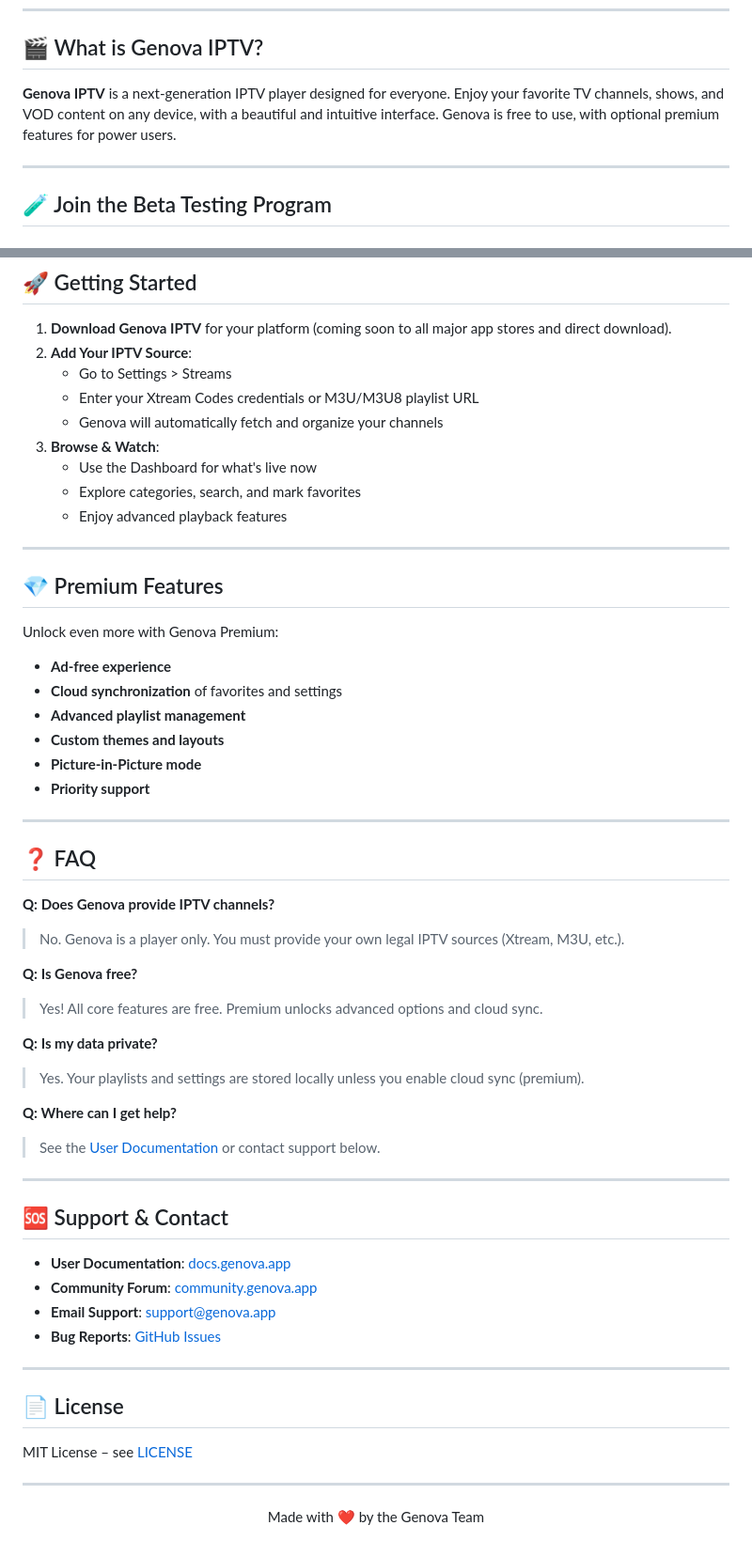
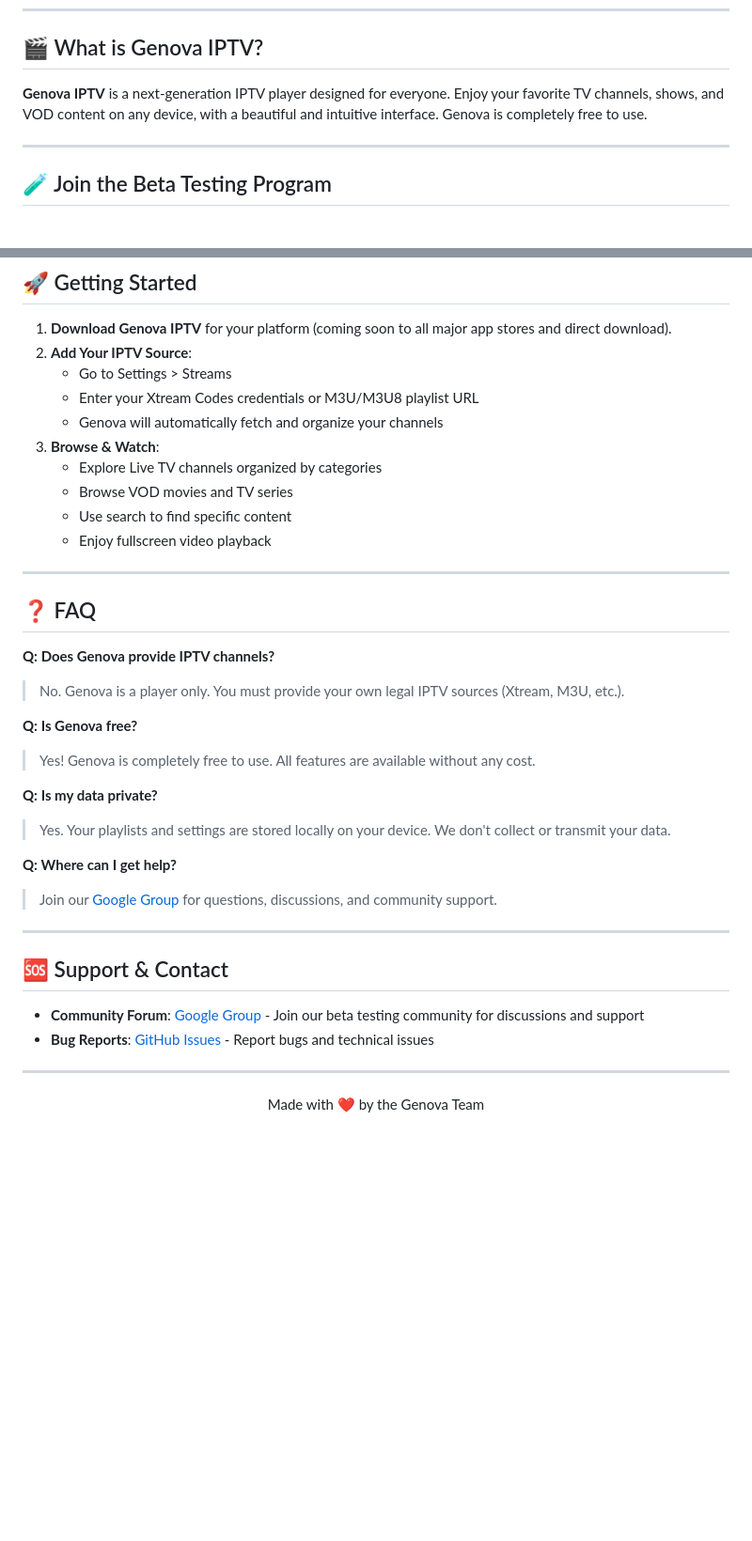
Before and after one commit to GenovaIPTV/genova-public, a Markdown page: README.md, 2 parts joined by grey strips. Shown: that part at 94% size. GitHub-like rendering; blank space fills up the shorter version.

Commit message:
docs: Update README to reflect MVP reality
- Remove Premium Features section (not in MVP)
- Remove License section
- Update Support & Contact: remove User Documentation and Email Support, point Community Forum to Google Group, point Bug Reports to genova-public issues
- Update FAQ: clarify Genova is completely free, remove cloud sync mention from privacy answer, point help to Google Group
- Update Getting Started: remove Dashboard mention (not in MVP), align with actual MVP features
- Update introduction: remove premium features mention

```diff
--- a/README.md
+++ b/README.md
@@ -19,7 +19,7 @@
 
 ## 🎬 What is Genova IPTV?
 
-**Genova IPTV** is a next-generation IPTV player designed for everyone. Enjoy your favorite TV channels, shows, and VOD content on any device, with a beautiful and intuitive interface. Genova is free to use, with optional premium features for power users.
+**Genova IPTV** is a next-generation IPTV player designed for everyone. Enjoy your favorite TV channels, shows, and VOD content on any device, with a beautiful and intuitive interface. Genova is completely free to use.
 
 ---
 
@@ -90,21 +90,10 @@ We value your input! Here's how you can help:
    - Enter your Xtream Codes credentials or M3U/M3U8 playlist URL
    - Genova will automatically fetch and organize your channels
 3. **Browse & Watch**:
-   - Use the Dashboard for what's live now
-   - Explore categories, search, and mark favorites
-   - Enjoy advanced playback features
-
----
-
-## 💎 Premium Features
-
-Unlock even more with Genova Premium:
-- **Ad-free experience**
-- **Cloud synchronization** of favorites and settings
-- **Advanced playlist management**
-- **Custom themes and layouts**
-- **Picture-in-Picture mode**
-- **Priority support**
+   - Explore Live TV channels organized by categories
+   - Browse VOD movies and TV series
+   - Use search to find specific content
+   - Enjoy fullscreen video playback
 
 ---
 
@@ -114,28 +103,20 @@ Unlock even more with Genova Premium:
 > No. Genova is a player only. You must provide your own legal IPTV sources (Xtream, M3U, etc.).
 
 **Q: Is Genova free?**
-> Yes! All core features are free. Premium unlocks advanced options and cloud sync.
+> Yes! Genova is completely free to use. All features are available without any cost.
 
 **Q: Is my data private?**
-> Yes. Your playlists and settings are stored locally unless you enable cloud sync (premium).
+> Yes. Your playlists and settings are stored locally on your device. We don't collect or transmit your data.
 
 **Q: Where can I get help?**
-> See the [User Documentation](https://docs.genova.app) or contact support below.
+> Join our [Google Group](https://groups.google.com/u/1/g/genova-player) for questions, discussions, and community support.
 
 ---
 
 ## 🆘 Support & Contact
 
-- **User Documentation**: [docs.genova.app](https://docs.genova.app)
-- **Community Forum**: [community.genova.app](https://community.genova.app)
-- **Email Support**: [support@genova.app](mailto:support@genova.app)
-- **Bug Reports**: [GitHub Issues](https://github.com/GenovaIPTV/Genova/issues)
-
----
-
-## 📄 License
-
-MIT License – see [LICENSE](LICENSE)
+- **Community Forum**: [Google Group](https://groups.google.com/u/1/g/genova-player) - Join our beta testing community for discussions and support
+- **Bug Reports**: [GitHub Issues](https://github.com/GenovaIPTV/genova-public/issues) - Report bugs and technical issues
 
 ---
 
```
